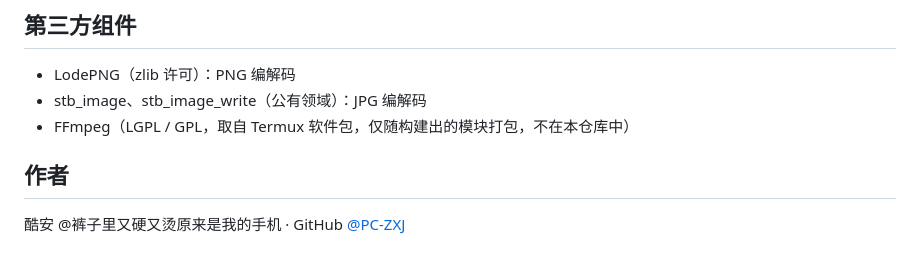
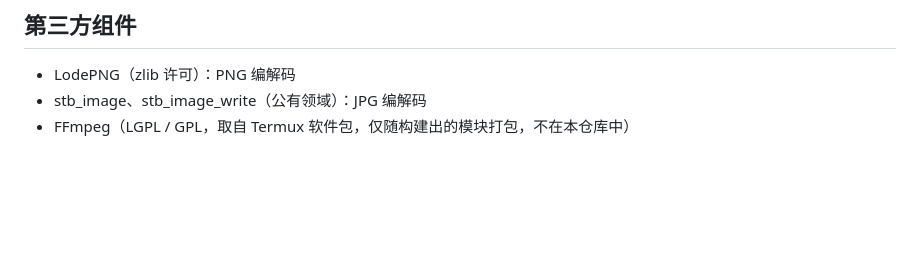
Before and after one commit to PC-ZXJ/screenshot_frame-, a Markdown page: README.md, the part around the change. Drawn GitHub-style; blank space fills up the shorter version.

Commit message:
Remove author information from README
Removed author section from README.

```diff
--- a/README.md
+++ b/README.md
@@ -114,7 +114,3 @@ frame vprep ...                  # 录屏用，参数见 frame.c 文件头注释
 - LodePNG（zlib 许可）：PNG 编解码
 - stb_image、stb_image_write（公有领域）：JPG 编解码
 - FFmpeg（LGPL / GPL，取自 Termux 软件包，仅随构建出的模块打包，不在本仓库中）
-
-## 作者
-
-酷安 @裤子里又硬又烫原来是我的手机 · GitHub [@PC-ZXJ](https://github.com/PC-ZXJ)
```
